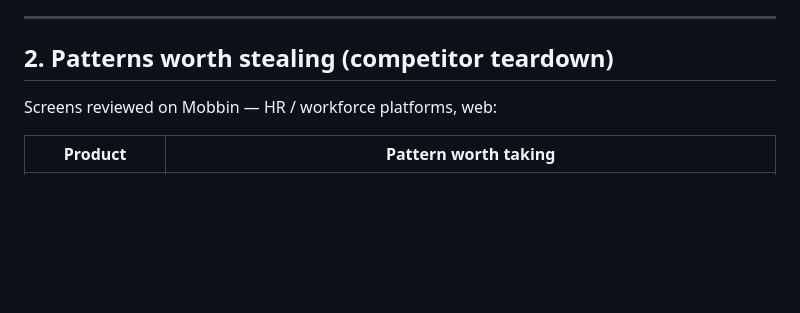
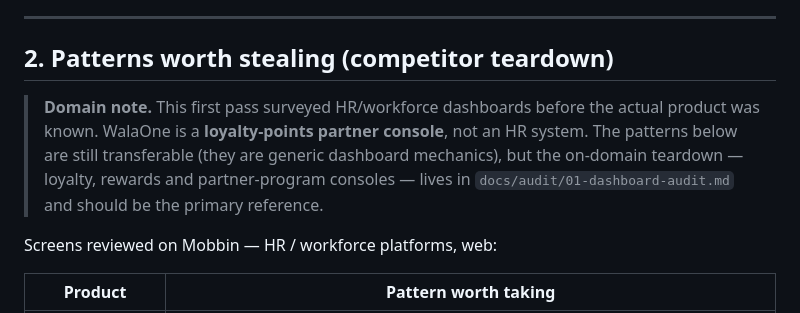
Before and after one commit to aeltwaty-design/UX-lab, a Markdown page: docs/research/2026-dashboard-trends.md, the part around the change. GitHub-like rendering; blank space fills up the shorter version.

```diff
--- a/docs/research/2026-dashboard-trends.md
+++ b/docs/research/2026-dashboard-trends.md
@@ -42,6 +42,12 @@ dashboards summarise.
 ---
 
 ## 2. Patterns worth stealing (competitor teardown)
+
+> **Domain note.** This first pass surveyed HR/workforce dashboards before the actual
+> product was known. WalaOne is a **loyalty-points partner console**, not an HR system.
+> The patterns below are still transferable (they are generic dashboard mechanics), but
+> the on-domain teardown — loyalty, rewards and partner-program consoles — lives in
+> `docs/audit/01-dashboard-audit.md` and should be the primary reference.
 
 Screens reviewed on Mobbin — HR / workforce platforms, web:
 
```
Also changed, not shown: docs/audit/01-dashboard-audit.md (added, +265 -0 lines).
